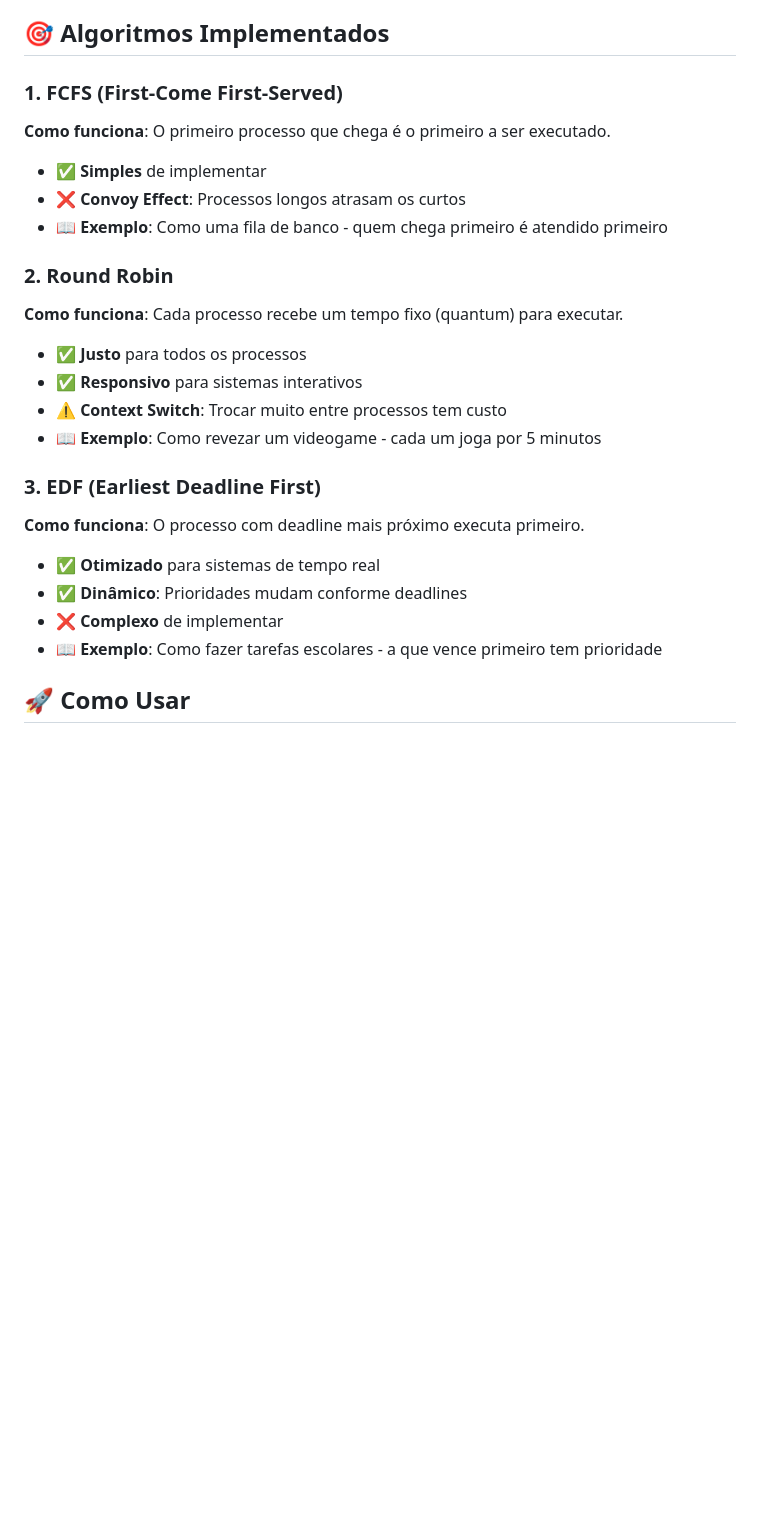
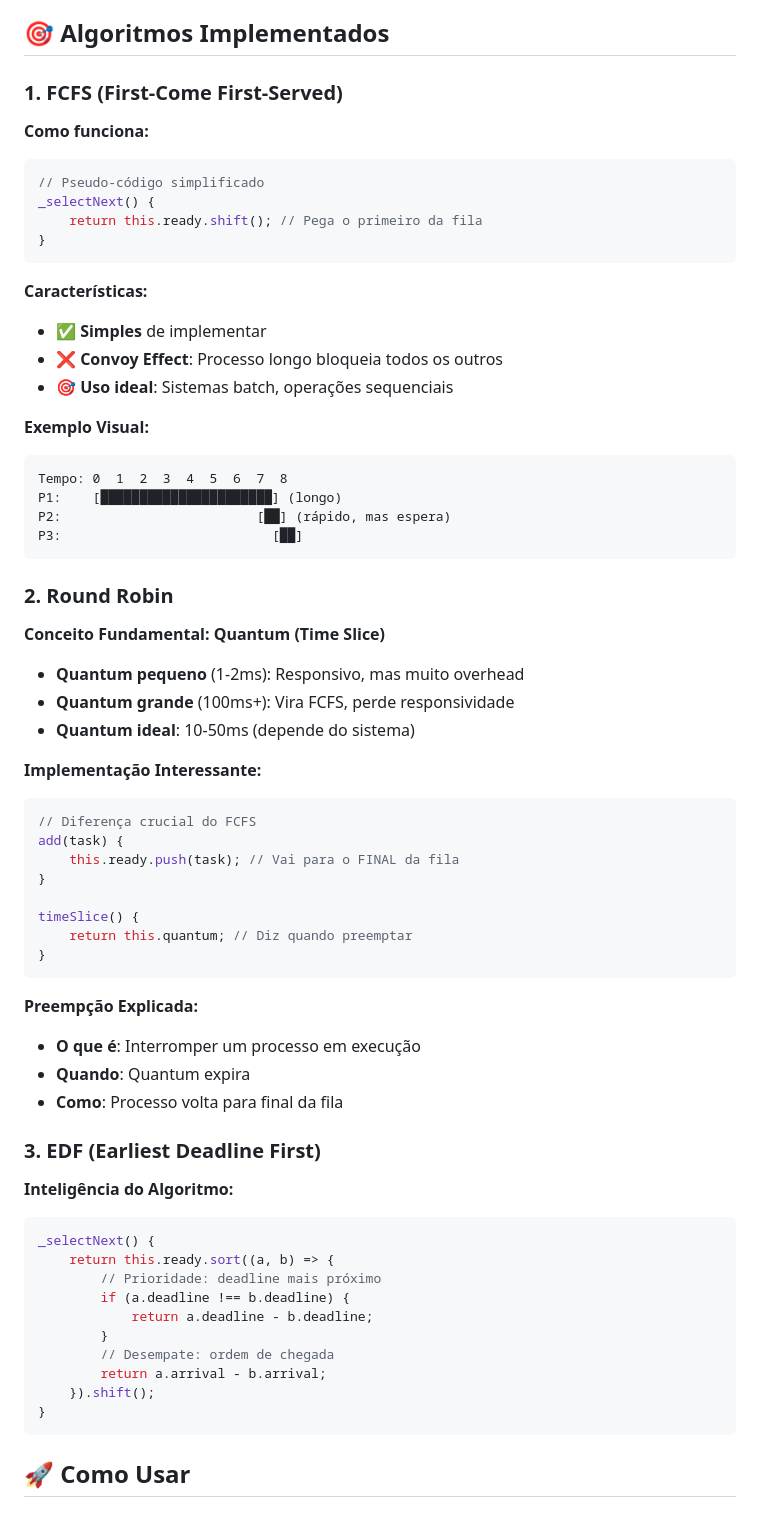
Before and after one commit to oliviasmim/discret-events-simulator, a Markdown page: README.md, the part around one of its changes. Rendered like a GitHub page; blank space fills up the shorter version.

````diff
--- a/README.md
+++ b/README.md
@@ -13,26 +13,68 @@ O escalonamento de CPU é o processo pelo qual o sistema operacional decide qual
 
 ## 🎯 Algoritmos Implementados
 
-### 1. FCFS (First-Come First-Served)
-**Como funciona**: O primeiro processo que chega é o primeiro a ser executado.
+### **1. FCFS (First-Come First-Served)**
+
+**Como funciona:**
+```javascript
+// Pseudo-código simplificado
+_selectNext() {
+    return this.ready.shift(); // Pega o primeiro da fila
+}
+```
+
+**Características:**
 - ✅ **Simples** de implementar
-- ❌ **Convoy Effect**: Processos longos atrasam os curtos
-- 📖 **Exemplo**: Como uma fila de banco - quem chega primeiro é atendido primeiro
+- ❌ **Convoy Effect**: Processo longo bloqueia todos os outros
+- 🎯 **Uso ideal**: Sistemas batch, operações sequenciais
 
-### 2. Round Robin
-**Como funciona**: Cada processo recebe um tempo fixo (quantum) para executar.
-- ✅ **Justo** para todos os processos
-- ✅ **Responsivo** para sistemas interativos
-- ⚠️ **Context Switch**: Trocar muito entre processos tem custo
-- 📖 **Exemplo**: Como revezar um videogame - cada um joga por 5 minutos
+**Exemplo Visual:**
+```
+Tempo: 0  1  2  3  4  5  6  7  8
+P1:    [██████████████████████] (longo)
+P2:                         [██] (rápido, mas espera)
+P3:                           [██]
+```
 
-### 3. EDF (Earliest Deadline First)
-**Como funciona**: O processo com deadline mais próximo executa primeiro.
-- ✅ **Otimizado** para sistemas de tempo real
-- ✅ **Dinâmico**: Prioridades mudam conforme deadlines
-- ❌ **Complexo** de implementar
-- 📖 **Exemplo**: Como fazer tarefas escolares - a que vence primeiro tem prioridade
+### **2. Round Robin**
 
+**Conceito Fundamental: Quantum (Time Slice)**
+- **Quantum pequeno** (1-2ms): Responsivo, mas muito overhead
+- **Quantum grande** (100ms+): Vira FCFS, perde responsividade
+- **Quantum ideal**: 10-50ms (depende do sistema)
+
+**Implementação Interessante:**
+```javascript
+// Diferença crucial do FCFS
+add(task) {
+    this.ready.push(task); // Vai para o FINAL da fila
+}
+
+timeSlice() {
+    return this.quantum; // Diz quando preemptar
+}
+```
+
+**Preempção Explicada:**
+- **O que é**: Interromper um processo em execução
+- **Quando**: Quantum expira
+- **Como**: Processo volta para final da fila
+
+### **3. EDF (Earliest Deadline First)**
+
+**Inteligência do Algoritmo:**
+```javascript
+_selectNext() {
+    return this.ready.sort((a, b) => {
+        // Prioridade: deadline mais próximo
+        if (a.deadline !== b.deadline) {
+            return a.deadline - b.deadline;
+        }
+        // Desempate: ordem de chegada
+        return a.arrival - b.arrival;
+    }).shift();
+}
+```
 ## 🚀 Como Usar
 
 ### Pré-requisitos
````
Also changed, not shown: other parts of README.md (+43 -0 lines).
